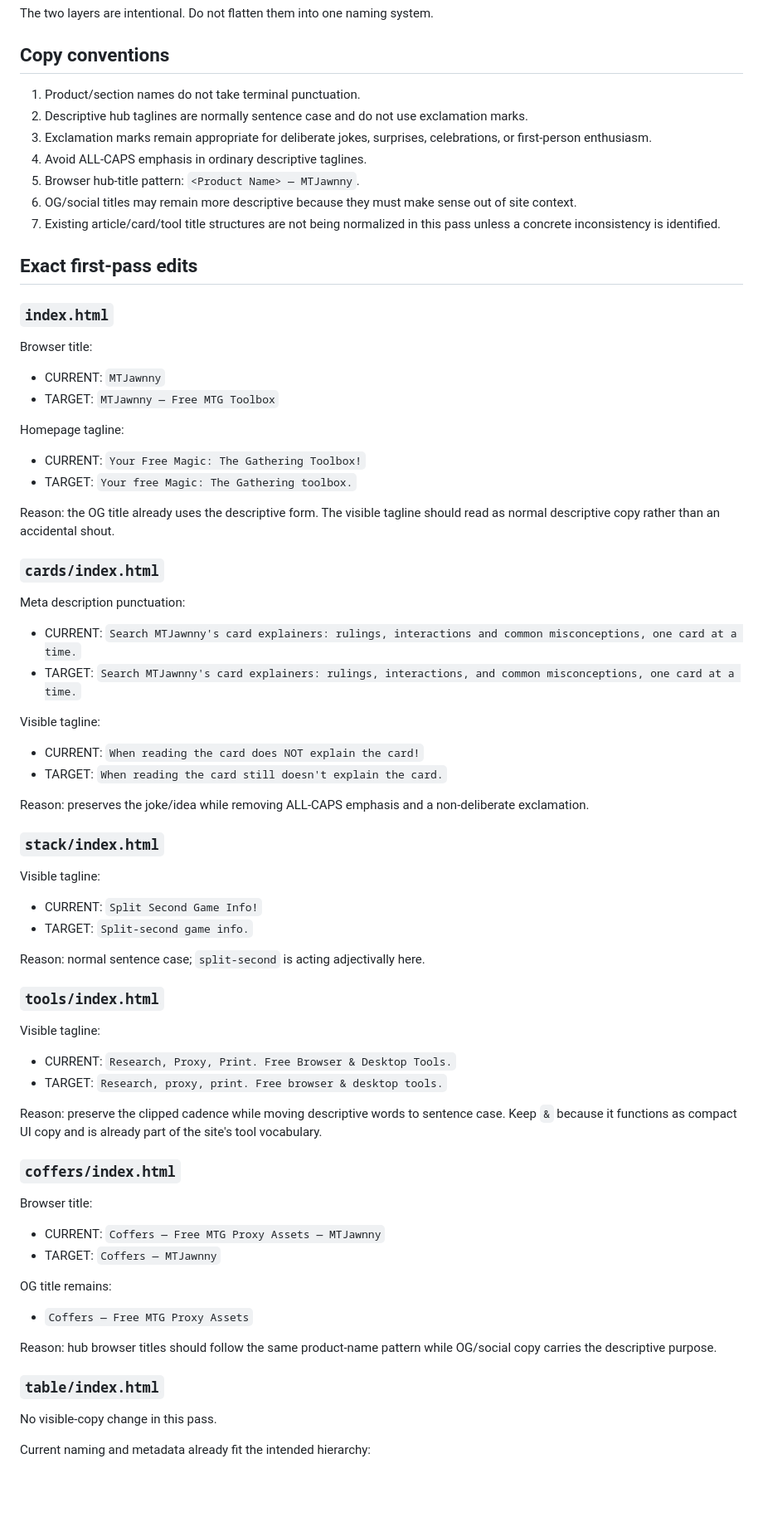
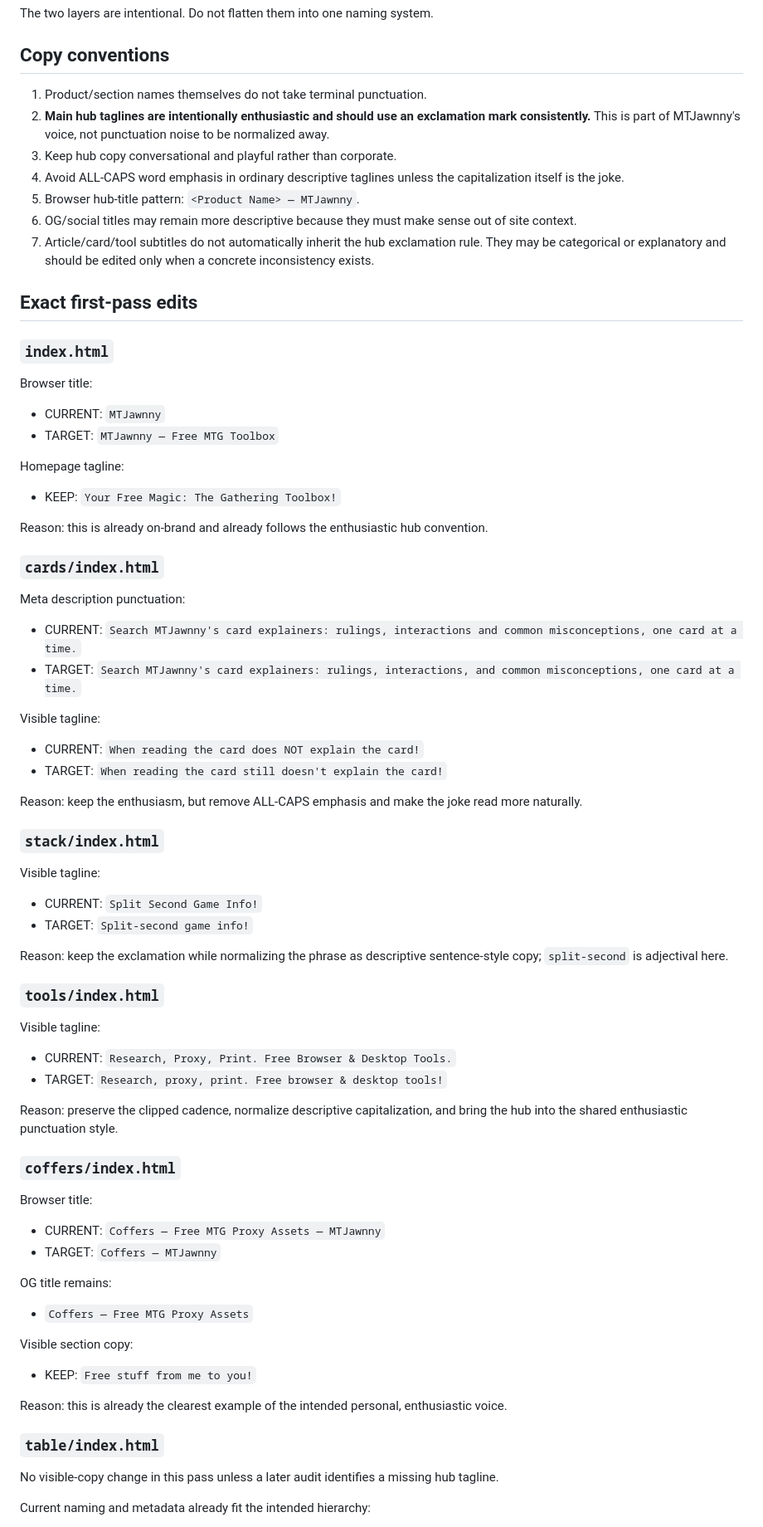
Before and after one commit to MTJawnny/mtjawnny.github.io, a Markdown page: docs/site/NAMING-COPY-CONSISTENCY-PASS-2026-10-06.md, the part around one of its changes. Shown at 83% size. Drawn GitHub-style; blank space fills up the shorter version.

Commit message:
docs: revise copy pass for enthusiastic hub voice

```diff
--- a/docs/site/NAMING-COPY-CONSISTENCY-PASS-2026-10-06.md
+++ b/docs/site/NAMING-COPY-CONSISTENCY-PASS-2026-10-06.md
@@ -36,13 +36,13 @@ The two layers are intentional. Do not flatten them into one naming system.
 
 ## Copy conventions
 
-1. Product/section names do not take terminal punctuation.
-2. Descriptive hub taglines are normally sentence case and do not use exclamation marks.
-3. Exclamation marks remain appropriate for deliberate jokes, surprises, celebrations, or first-person enthusiasm.
-4. Avoid ALL-CAPS emphasis in ordinary descriptive taglines.
+1. Product/section names themselves do not take terminal punctuation.
+2. **Main hub taglines are intentionally enthusiastic and should use an exclamation mark consistently.** This is part of MTJawnny's voice, not punctuation noise to be normalized away.
+3. Keep hub copy conversational and playful rather than corporate.
+4. Avoid ALL-CAPS word emphasis in ordinary descriptive taglines unless the capitalization itself is the joke.
 5. Browser hub-title pattern: `<Product Name> — MTJawnny`.
 6. OG/social titles may remain more descriptive because they must make sense out of site context.
-7. Existing article/card/tool title structures are not being normalized in this pass unless a concrete inconsistency is identified.
+7. Article/card/tool subtitles do not automatically inherit the hub exclamation rule. They may be categorical or explanatory and should be edited only when a concrete inconsistency exists.
 
 ## Exact first-pass edits
 
@@ -55,10 +55,9 @@ Browser title:
 
 Homepage tagline:
 
-- CURRENT: `Your Free Magic: The Gathering Toolbox!`
-- TARGET: `Your free Magic: The Gathering toolbox.`
+- KEEP: `Your Free Magic: The Gathering Toolbox!`
 
-Reason: the OG title already uses the descriptive form. The visible tagline should read as normal descriptive copy rather than an accidental shout.
+Reason: this is already on-brand and already follows the enthusiastic hub convention.
 
 ### `cards/index.html`
 
@@ -70,27 +69,27 @@ Meta description punctuation:
 Visible tagline:
 
 - CURRENT: `When reading the card does NOT explain the card!`
-- TARGET: `When reading the card still doesn't explain the card.`
+- TARGET: `When reading the card still doesn't explain the card!`
 
-Reason: preserves the joke/idea while removing ALL-CAPS emphasis and a non-deliberate exclamation.
+Reason: keep the enthusiasm, but remove ALL-CAPS emphasis and make the joke read more naturally.
 
 ### `stack/index.html`
 
 Visible tagline:
 
 - CURRENT: `Split Second Game Info!`
-- TARGET: `Split-second game info.`
+- TARGET: `Split-second game info!`
 
-Reason: normal sentence case; `split-second` is acting adjectivally here.
+Reason: keep the exclamation while normalizing the phrase as descriptive sentence-style copy; `split-second` is adjectival here.
 
 ### `tools/index.html`
 
 Visible tagline:
 
 - CURRENT: `Research, Proxy, Print. Free Browser & Desktop Tools.`
-- TARGET: `Research, proxy, print. Free browser & desktop tools.`
+- TARGET: `Research, proxy, print. Free browser & desktop tools!`
 
-Reason: preserve the clipped cadence while moving descriptive words to sentence case. Keep `&` because it functions as compact UI copy and is already part of the site's tool vocabulary.
+Reason: preserve the clipped cadence, normalize descriptive capitalization, and bring the hub into the shared enthusiastic punctuation style.
 
 ### `coffers/index.html`
 
@@ -103,11 +102,15 @@ OG title remains:
 
 - `Coffers — Free MTG Proxy Assets`
 
-Reason: hub browser titles should follow the same product-name pattern while OG/social copy carries the descriptive purpose.
+Visible section copy:
+
+- KEEP: `Free stuff from me to you!`
+
+Reason: this is already the clearest example of the intended personal, enthusiastic voice.
 
 ### `table/index.html`
 
-No visible-copy change in this pass.
+No visible-copy change in this pass unless a later audit identifies a missing hub tagline.
 
 Current naming and metadata already fit the intended hierarchy:
 
```
Also changed, not shown: other parts of docs/site/NAMING-COPY-CONSISTENCY-PASS-2026-10-06.md (+9 -4 lines).
